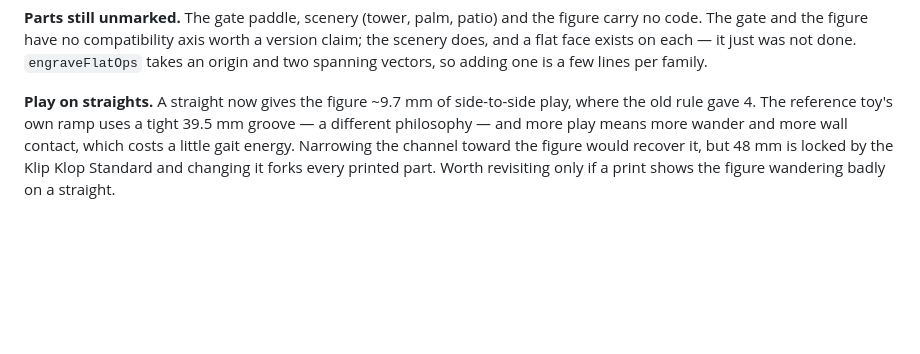
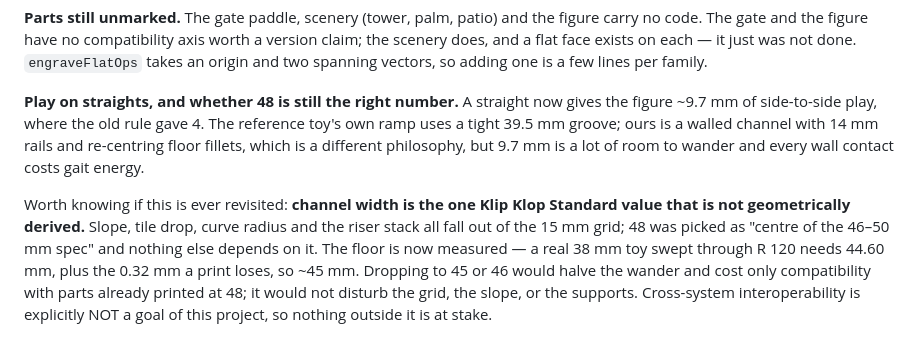
Before and after one commit to bharperames/KlipKlopMaker, a Markdown page: PLAN.md, the part around the change. GitHub-like rendering; blank space fills up the shorter version.

```diff
--- a/PLAN.md
+++ b/PLAN.md
@@ -149,10 +149,18 @@ a version claim; the scenery does, and a flat face exists on each — it just wa
 not done. `engraveFlatOps` takes an origin and two spanning vectors, so adding
 one is a few lines per family.
 
-**Play on straights.** A straight now gives the figure ~9.7 mm of side-to-side
-play, where the old rule gave 4. The reference toy's own ramp uses a tight
-39.5 mm groove — a different philosophy — and more play means more wander and
-more wall contact, which costs a little gait energy. Narrowing the channel
-toward the figure would recover it, but 48 mm is locked by the Klip Klop
-Standard and changing it forks every printed part. Worth revisiting only if a
-print shows the figure wandering badly on a straight.
+**Play on straights, and whether 48 is still the right number.** A straight now
+gives the figure ~9.7 mm of side-to-side play, where the old rule gave 4. The
+reference toy's own ramp uses a tight 39.5 mm groove; ours is a walled channel
+with 14 mm rails and re-centring floor fillets, which is a different philosophy,
+but 9.7 mm is a lot of room to wander and every wall contact costs gait energy.
+
+Worth knowing if this is ever revisited: **channel width is the one Klip Klop
+Standard value that is not geometrically derived.** Slope, tile drop, curve
+radius and the riser stack all fall out of the 15 mm grid; 48 was picked as
+"centre of the 46–50 mm spec" and nothing else depends on it. The floor is now
+measured — a real 38 mm toy swept through R 120 needs 44.60 mm, plus the
+0.32 mm a print loses, so ~45 mm. Dropping to 45 or 46 would halve the wander
+and cost only compatibility with parts already printed at 48; it would not
+disturb the grid, the slope, or the supports. Cross-system interoperability is
+explicitly NOT a goal of this project, so nothing outside it is at stake.
```
Also changed, not shown: PHYSICS.md (+15 -11 lines).
